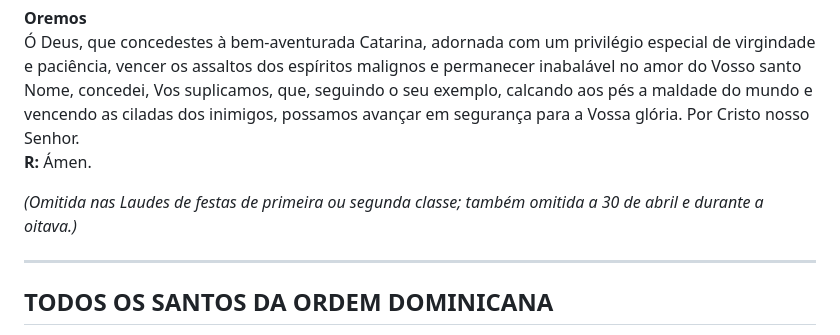
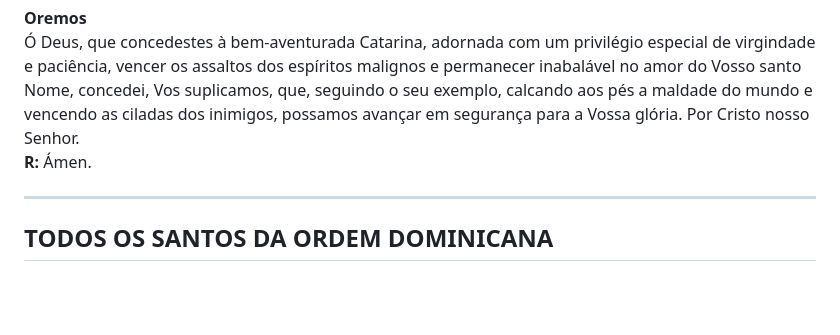
Before and after one commit to ordem-terceira-dominicana/ordem-terceira-dominicana.github.io, a Markdown page: content/vespers/after_christmas.md, the part around the change. Drawn GitHub-style; blank space fills up the shorter version.

Commit message:
Reorganize Vésperas content and prayers

```diff
--- a/content/vespers/after_christmas.md
+++ b/content/vespers/after_christmas.md
@@ -209,8 +209,6 @@ As seguintes Comemorações dizem‑se diariamente durante todo o ano.
 Ó Deus, que concedestes à bem‑aventurada Catarina, adornada com um privilégio especial de virgindade e paciência, vencer os assaltos dos espíritos malignos e permanecer inabalável no amor do Vosso santo Nome, concedei, Vos suplicamos, que, seguindo o seu exemplo, calcando aos pés a maldade do mundo e vencendo as ciladas dos inimigos, possamos avançar em segurança para a Vossa glória. Por Cristo nosso Senhor.
 **R:** Ámen.
 
-*(Omitida nas Laudes de festas de primeira ou segunda classe; também omitida a 30 de abril e durante a oitava.)*
-
 ---
 
 ## **TODOS OS SANTOS DA ORDEM DOMINICANA**
```
